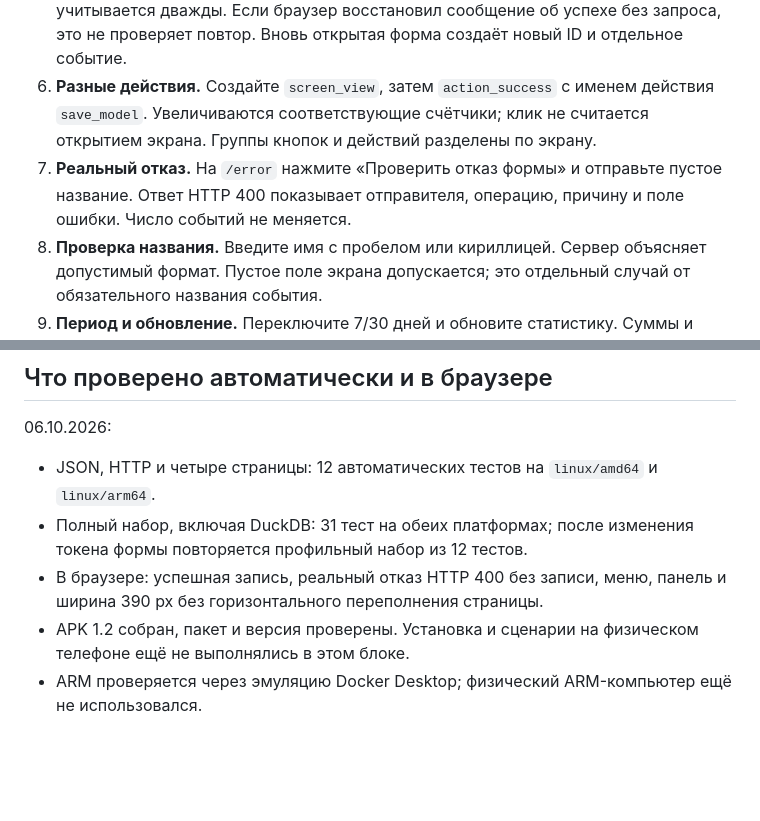
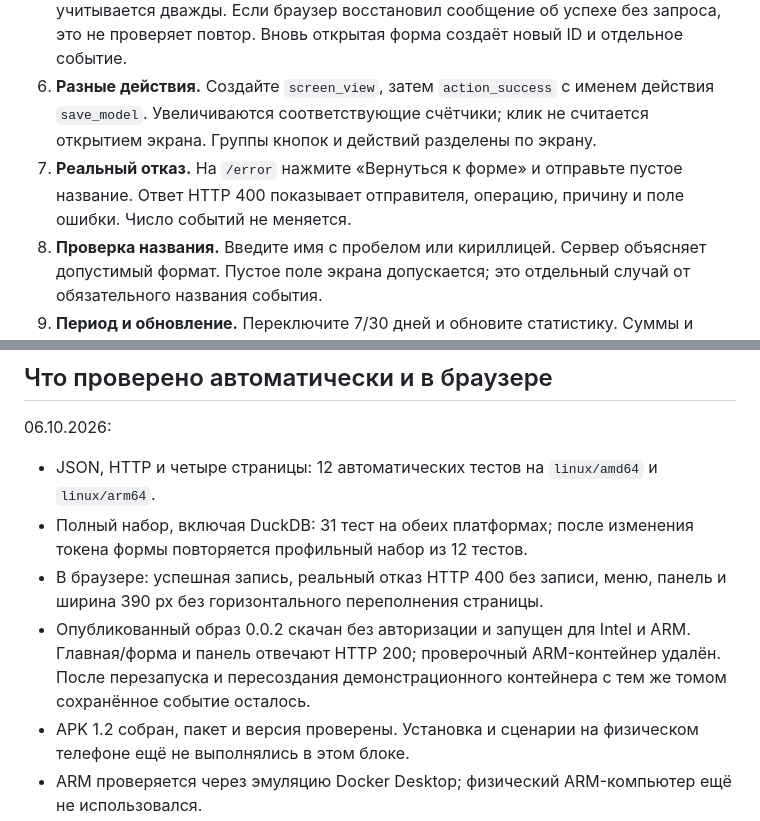
Before and after one commit to Semiys/UlsaTrackerStyle-SDK, a Markdown page: docs/LAB2_CHECKLIST.md, 2 parts joined by grey strips. GitHub-like rendering; blank space fills up the shorter version.

```diff
--- a/docs/LAB2_CHECKLIST.md
+++ b/docs/LAB2_CHECKLIST.md
@@ -10,7 +10,7 @@
 4. **Успешная форма.** На `/events/new` сохраните предложенное `button_click`. Откроется панель с подтверждением, числом событий +1 и кликов +1. В последних событиях видны экран `collection`, свойство `button: open_filters` и платформа `web`.
 5. **Повтор.** Вернитесь к той же форме и отправьте её повторно: прежний ID не учитывается дважды. Если браузер восстановил сообщение об успехе без запроса, это не проверяет повтор. Вновь открытая форма создаёт новый ID и отдельное событие.
 6. **Разные действия.** Создайте `screen_view`, затем `action_success` с именем действия `save_model`. Увеличиваются соответствующие счётчики; клик не считается открытием экрана. Группы кнопок и действий разделены по экрану.
-7. **Реальный отказ.** На `/error` нажмите «Проверить отказ формы» и отправьте пустое название. Ответ HTTP 400 показывает отправителя, операцию, причину и поле ошибки. Число событий не меняется.
+7. **Реальный отказ.** На `/error` нажмите «Вернуться к форме» и отправьте пустое название. Ответ HTTP 400 показывает отправителя, операцию, причину и поле ошибки. Число событий не меняется.
 8. **Проверка названия.** Введите имя с пробелом или кириллицей. Сервер объясняет допустимый формат. Пустое поле экрана допускается; это отдельный случай от обязательного названия события.
 9. **Период и обновление.** Переключите 7/30 дней и обновите статистику. Суммы и группы относятся к выбранному периоду; дни графика — UTC. Последние события показываются независимо от выбранного периода, с отдельной подписью.
 10. **Перезапуск.** Остановите и снова запустите контейнер. События сохранились. Форму после перезапуска откройте заново: старый токен отклоняется, новые события сохраняются.
@@ -34,6 +34,7 @@
 - JSON, HTTP и четыре страницы: 12 автоматических тестов на `linux/amd64` и `linux/arm64`.
 - Полный набор, включая DuckDB: 31 тест на обеих платформах; после изменения токена формы повторяется профильный набор из 12 тестов.
 - В браузере: успешная запись, реальный отказ HTTP 400 без записи, меню, панель и ширина 390 px без горизонтального переполнения страницы.
+- Опубликованный образ 0.0.2 скачан без авторизации и запущен для Intel и ARM. Главная/форма и панель отвечают HTTP 200; проверочный ARM-контейнер удалён. После перезапуска и пересоздания демонстрационного контейнера с тем же томом сохранённое событие осталось.
 - APK 1.2 собран, пакет и версия проверены. Установка и сценарии на физическом телефоне ещё не выполнялись в этом блоке.
 - ARM проверяется через эмуляцию Docker Desktop; физический ARM-компьютер ещё не использовался.
 
```
Also changed, not shown: README.md (+1 -1 lines), docs/LAB2.md (+7 -5 lines).
